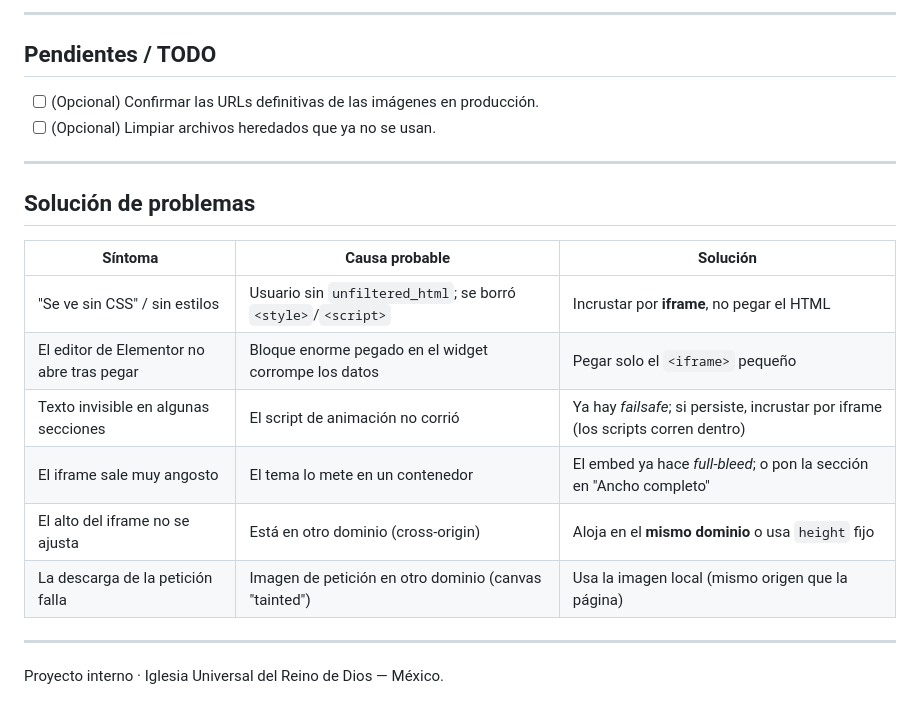
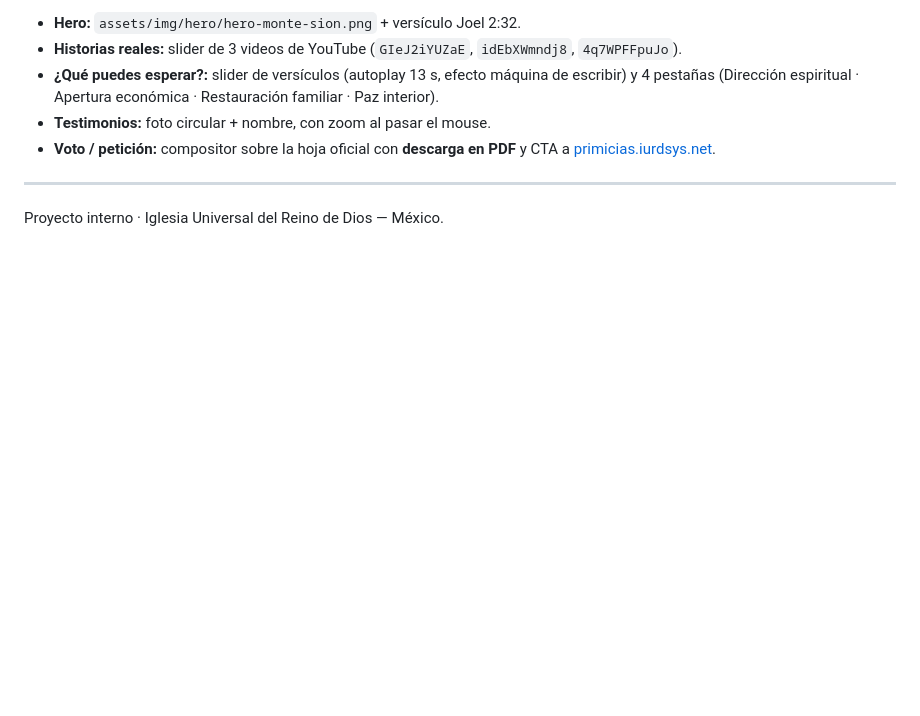
Before and after one commit to AntoEstrada11/landing-hoguera-santa, a Markdown page: README.md, the part around one of its changes. GitHub-like rendering; blank space fills up the shorter version.

```diff
--- a/README.md
+++ b/README.md
@@ -156,22 +96,10 @@ se filtran) en vez de pegar el HTML completo. Por eso el entregable es `hoguera-
----
-
-## Pendientes / TODO
-
-- [ ] (Opcional) Confirmar las URLs definitivas de las imágenes en producción.
-- [ ] (Opcional) Limpiar archivos heredados que ya no se usan.
-
----
-
-## Solución de problemas
-
-| Síntoma | Causa probable | Solución |
-|---------|----------------|----------|
-| "Se ve sin CSS" / sin estilos | Usuario sin `unfiltered_html`; se borró `<style>`/`<script>` | Incrustar por **iframe**, no pegar el HTML |
-| El editor de Elementor no abre tras pegar | Bloque enorme pegado en el widget corrompe los datos | Pegar solo el `<iframe>` pequeño |
-| Texto invisible en algunas secciones | El script de animación no corrió | Ya hay *failsafe*; si persiste, incrustar por iframe (los scripts corren dentro) |
-| El iframe sale muy angosto | El tema lo mete en un contenedor | El embed ya hace *full-bleed*; o pon la sección en "Ancho completo" |
-| El alto del iframe no se ajusta | Está en otro dominio (cross-origin) | Aloja en el **mismo dominio** o usa `height` fijo |
-| La descarga de la petición falla | Imagen de petición en otro dominio (canvas "tainted") | Usa la imagen local (mismo origen que la página) |
+- **Hero:** `assets/img/hero/hero-monte-sion.png` + versículo Joel 2:32.
+- **Historias reales:** slider de 3 videos de YouTube (`GIeJ2iYUZaE`, `idEbXWmndj8`, `4q7WPFFpuJo`).
+- **¿Qué puedes esperar?:** slider de versículos (autoplay 13 s, efecto máquina de escribir) y 4
+  pestañas (Dirección espiritual · Apertura económica · Restauración familiar · Paz interior).
+- **Testimonios:** foto circular + nombre, con zoom al pasar el mouse.
+- **Voto / petición:** compositor sobre la hoja oficial con **descarga en PDF** y CTA a
+  [primicias.iurdsys.net](https://primicias.iurdsys.net/).
 
 ---
 
```
Also changed, not shown: other parts of README.md (+53 -113 lines).
